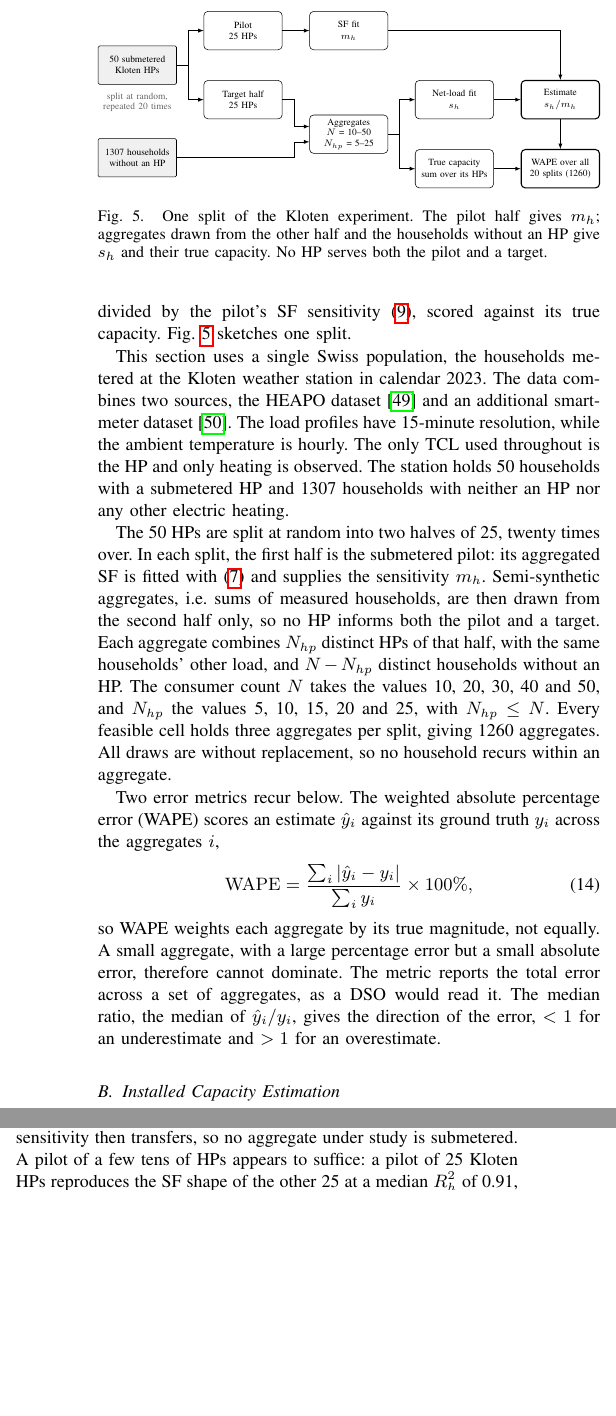
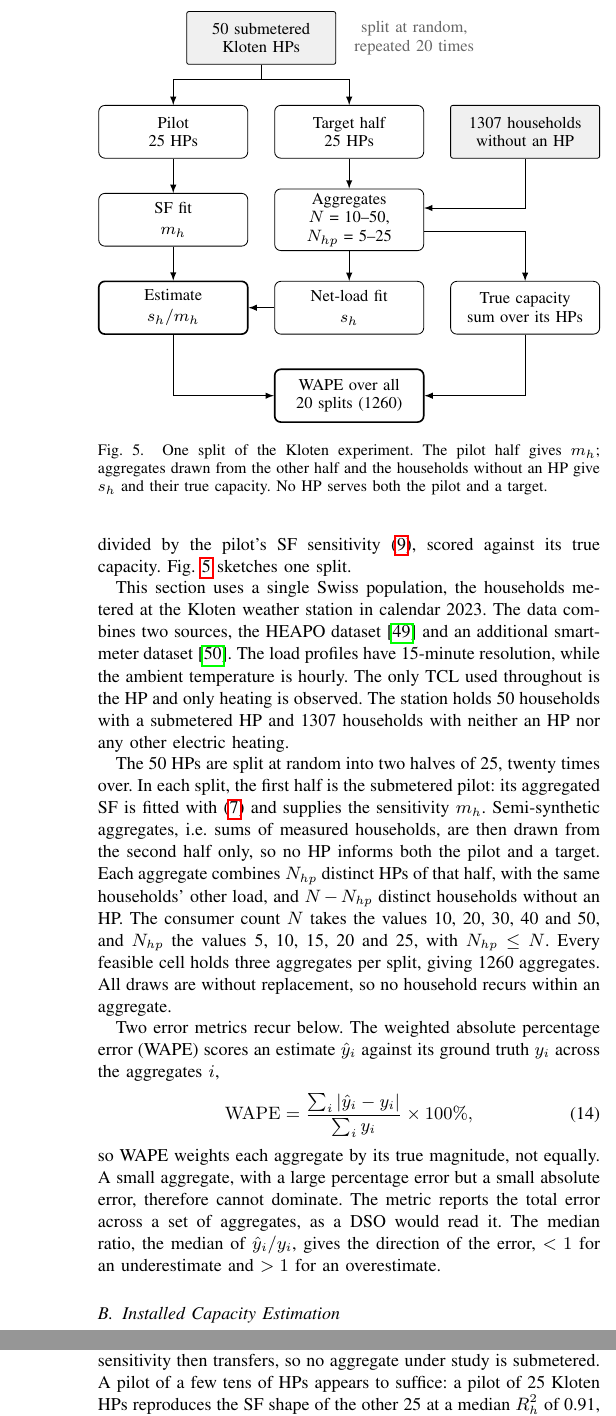
Before and after one commit to agouveia-kul/hp-sensitivity-paper, a LaTeX paper (paper/hp_sensitivity_overleaf.tex): two parts of the columns of pages 7 and 11 of 14 before the commit and two parts of the columns of pages 7 and 12 of 14 after it, joined at a grey line, cut so that both start at the same text, the shorter picture padded with empty space. Compiled offline with pdfLaTeX.

Commit message:
Fig. 5: three-column vertical layout so the schematic is legible at column width
Co-Authored-By: Claude Opus 5.5 <noreply@anthropic.com>

```diff
--- a/paper/hp_sensitivity_overleaf.tex
+++ b/paper/hp_sensitivity_overleaf.tex
@@ -5,7 +5,7 @@
 \usepackage{amssymb}
 \usepackage{graphicx}
 \usepackage{tikz}
-\usetikzlibrary{positioning,arrows.meta}
+\usetikzlibrary{positioning,arrows.meta,calc}
 \usepackage{textcomp}
 \usepackage{booktabs}
 \usepackage{threeparttable}
@@ -434,39 +434,38 @@ The experiment of this section emulates a DSO that submeters one pilot and estim
 \begin{figure}[t]
 \centering
 \resizebox{\columnwidth}{!}{%
-\begin{tikzpicture}[font=\scriptsize, >=latex,
-  io/.style={draw, fill=black!6, rounded corners=1pt, align=center, text width=19mm, minimum height=10mm, inner sep=2pt},
-  proc/.style={draw, rounded corners=3pt, align=center, text width=19mm, minimum height=10mm, inner sep=2pt},
-  res/.style={draw, thick, rounded corners=3pt, align=center, text width=19mm, minimum height=10mm, inner sep=2pt},
-  lab/.style={font=\scriptsize, text=black!60, align=center},
-  node distance=5mm and 7mm]
-% inputs
-\node[io] (hps) {50 submetered Kloten HPs};
-\node[io, below=14mm of hps] (free) {1307 households without an HP};
+\begin{tikzpicture}[font=\footnotesize, >=latex,
+  io/.style={draw, fill=black!6, rounded corners=1pt, align=center, text width=24mm, minimum height=9mm, inner sep=2pt},
+  proc/.style={draw, rounded corners=3pt, align=center, text width=24mm, minimum height=9mm, inner sep=2pt},
+  res/.style={draw, thick, rounded corners=3pt, align=center, text width=24mm, minimum height=9mm, inner sep=2pt},
+  lab/.style={font=\footnotesize, text=black!60, align=center}]
+% columns at x = 0, 30, 60 mm; rows top to bottom
+\node[io]   (hps)   at (15mm, 0)      {50 submetered Kloten HPs};
+\node[proc] (pilot) at (0, -16mm)     {Pilot\\25 HPs};
+\node[proc] (half)  at (30mm, -16mm)  {Target half\\25 HPs};
+\node[io]   (free)  at (60mm, -16mm)  {1307 households without an HP};
+\node[proc] (sffit) at (0, -31mm)     {SF fit\\[1pt]$m_h$};
+\node[proc] (agg)   at (30mm, -31mm)  {Aggregates\\$N$ = 10--50, $N_{hp}$ = 5--25};
+\node[res]  (est)   at (0, -46mm)     {Estimate\\[1pt]$s_h / m_h$};
+\node[proc] (net)   at (30mm, -46mm)  {Net-load fit\\[1pt]$s_h$};
+\node[proc] (truth) at (60mm, -46mm)  {True capacity\\sum over its HPs};
+\node[res]  (score) at (30mm, -61mm)  {WAPE over all\\20 splits (1260)};
 % split
-\node[proc, right=of hps, yshift=9mm] (pilot) {Pilot\\25 HPs};
-\node[proc, right=of hps, yshift=-9mm] (half) {Target half\\25 HPs};
-\draw[->] (hps.east) -- ++(3mm,0) |- (pilot.west);
-\draw[->] (hps.east) -- ++(3mm,0) |- (half.west);
-\node[lab, below=1mm of hps] {split at random,\\repeated 20 times};
+\node[lab, right=2mm of hps] {split at random,\\repeated 20 times};
+\draw[->] (hps.south) -- ++(0,-2.5mm) -| (pilot.north);
+\draw[->] (hps.south) -- ++(0,-2.5mm) -| (half.north);
 % pilot branch
-\node[proc, right=of pilot] (sffit) {SF fit\\[1pt]$m_h$};
 \draw[->] (pilot) -- (sffit);
+\draw[->] (sffit) -- (est);
 % target branch
-\node[proc, right=of half, yshift=-9mm] (agg) {Aggregates\\$N$ = 10--50\\$N_{hp}$ = 5--25};
-\draw[->] (half.east) -- ++(3mm,0) |- ([yshift=2mm]agg.west);
-\draw[->] (free.east) -| ([xshift=-4mm,yshift=-2mm]agg.west) -- ([yshift=-2mm]agg.west);
-\node[proc, right=of agg, yshift=9mm] (netfit) {Net-load fit\\[1pt]$s_h$};
-\node[proc, right=of agg, yshift=-9mm] (truth) {True capacity\\[1pt]sum over its HPs};
-\draw[->] (agg.east) -- ++(3mm,0) |- (netfit.west);
-\draw[->] (agg.east) -- ++(3mm,0) |- (truth.west);
-% estimate and score
-\node[res, right=of netfit] (est) {Estimate\\[1pt]$s_h / m_h$};
-\draw[->] (netfit) -- (est);
-\draw[->] (sffit.east) -| (est.north);
-\node[res, right=of truth] (score) {WAPE over all\\20 splits (1260)};
-\draw[->] (est) -- (score);
-\draw[->] (truth) -- (score);
+\draw[->] (half) -- (agg);
+\draw[->] (free.south) |- ([yshift=2mm]agg.east);
+\draw[->] (agg) -- (net);
+\draw[->] ([yshift=-2mm]agg.east) -| (truth.north);
+\draw[->] (net) -- (est);
+% scoring
+\draw[->] (est.south) |- (score.west);
+\draw[->] (truth.south) |- (score.east);
 \end{tikzpicture}%
 }
 \caption{One split of the Kloten experiment. The pilot half gives $m_h$; aggregates drawn from the other half and the households without an HP give $s_h$ and their true capacity. No HP serves both the pilot and a target.}
```
Also changed, not shown: REVISION_LOG.md (+1 -0 lines), review/drafts/split_schematic_v2.tex (added, +47 -0 lines), review/drafts/split_schematic_v2.png (added), review/hp_sensitivity_diff_vs_reviewed.pdf.
